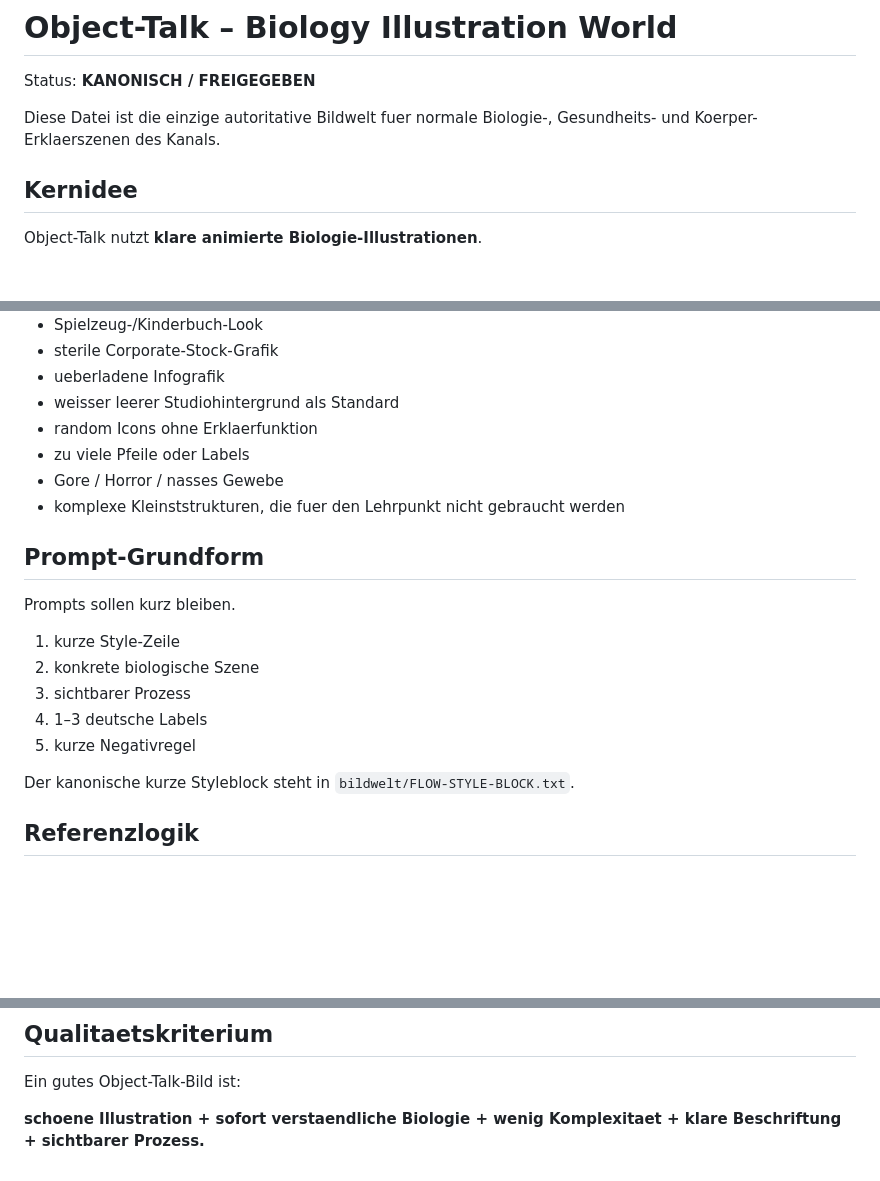
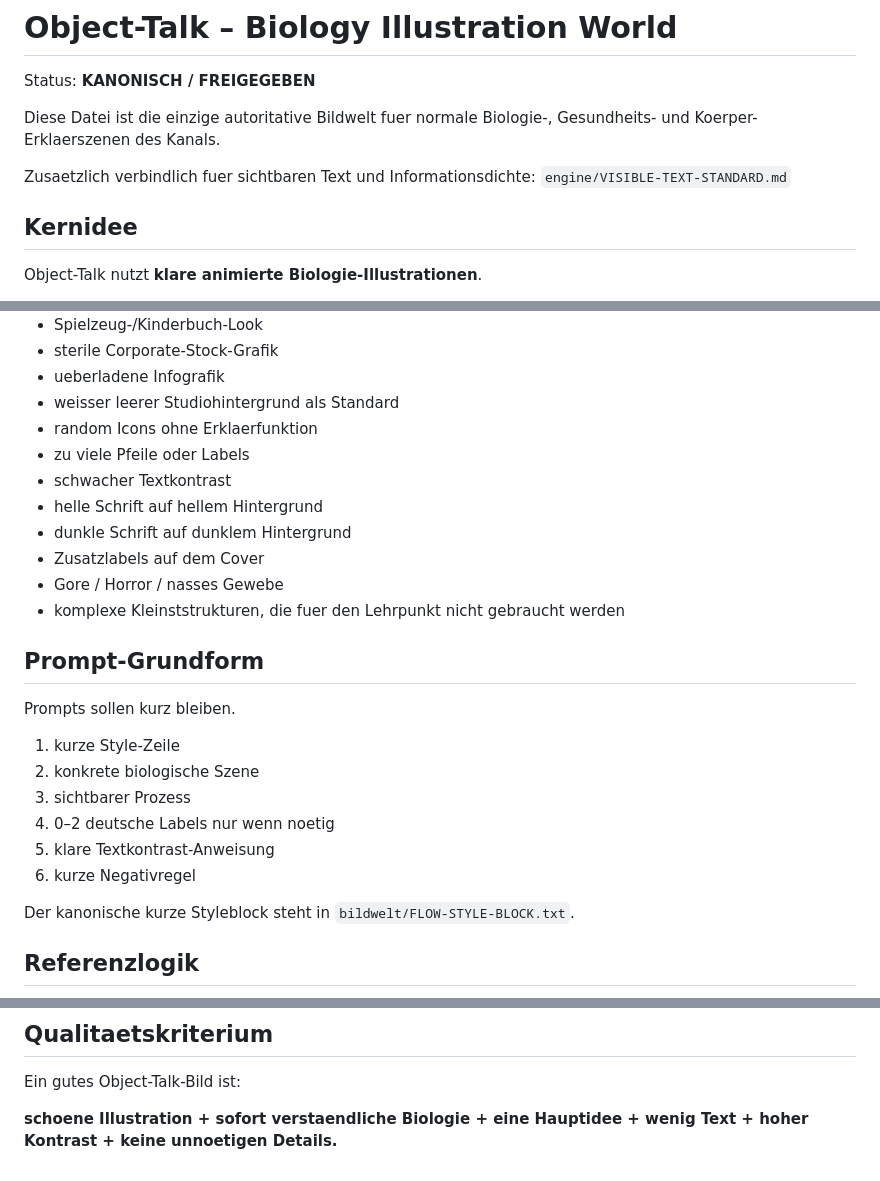
Before and after one commit to memetreza34-ux/Object-talk, a Markdown page: bildwelt/BIOLOGY-ILLUSTRATION-WORLD.md, 3 parts joined by grey strips. Drawn GitHub-style; blank space fills up the shorter version.

```diff
--- a/bildwelt/BIOLOGY-ILLUSTRATION-WORLD.md
+++ b/bildwelt/BIOLOGY-ILLUSTRATION-WORLD.md
@@ -3,6 +3,9 @@
 Status: **KANONISCH / FREIGEGEBEN**
 
 Diese Datei ist die einzige autoritative Bildwelt fuer normale Biologie-, Gesundheits- und Koerper-Erklaerszenen des Kanals.
+
+Zusaetzlich verbindlich fuer sichtbaren Text und Informationsdichte:
+`engine/VISIBLE-TEXT-STANDARD.md`
 
 ## Kernidee
 
@@ -97,6 +129,10 @@ Keine starre Palette erzwingen, wenn sie der fachlichen Lesbarkeit schadet.
 - weisser leerer Studiohintergrund als Standard
 - random Icons ohne Erklaerfunktion
 - zu viele Pfeile oder Labels
+- schwacher Textkontrast
+- helle Schrift auf hellem Hintergrund
+- dunkle Schrift auf dunklem Hintergrund
+- Zusatzlabels auf dem Cover
 - Gore / Horror / nasses Gewebe
 - komplexe Kleinststrukturen, die fuer den Lehrpunkt nicht gebraucht werden
 
@@ -107,8 +143,9 @@ Prompts sollen kurz bleiben.
 1. kurze Style-Zeile
 2. konkrete biologische Szene
 3. sichtbarer Prozess
-4. 1–3 deutsche Labels
-5. kurze Negativregel
+4. 0–2 deutsche Labels nur wenn noetig
+5. klare Textkontrast-Anweisung
+6. kurze Negativregel
 
 Der kanonische kurze Styleblock steht in `bildwelt/FLOW-STYLE-BLOCK.txt`.
 
@@ -122,4 +159,4 @@ Eine spaetere `assets/channel/STYLE_REFERENCE.png` darf als zusaetzlicher visuel
 
 Ein gutes Object-Talk-Bild ist:
 
-**schoene Illustration + sofort verstaendliche Biologie + wenig Komplexitaet + klare Beschriftung + sichtbarer Prozess.**
+**schoene Illustration + sofort verstaendliche Biologie + eine Hauptidee + wenig Text + hoher Kontrast + keine unnoetigen Details.**
```
Also changed, not shown: other parts of bildwelt/BIOLOGY-ILLUSTRATION-WORLD.md (+40 -11 lines).
